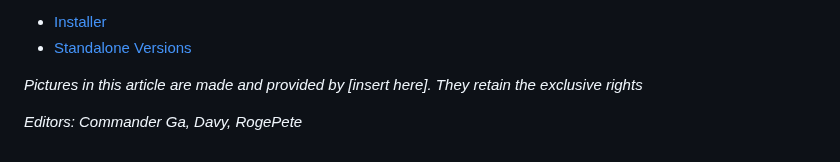
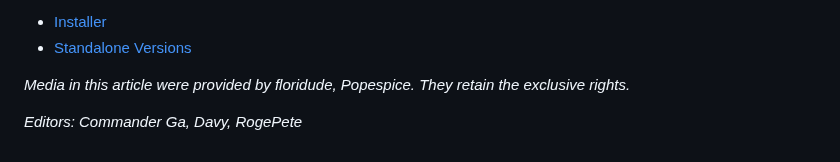
Before and after one commit to flybywiresim/website, a Markdown page: src/posts/a380x-full-speed-ahead.md, the part around the change. Drawn GitHub-style.

Commit message:
update footer

```diff
--- a/src/posts/a380x-full-speed-ahead.md
+++ b/src/posts/a380x-full-speed-ahead.md
@@ -176,6 +176,6 @@ Download the latest version of the A32NX:
 - [Installer](https://api.flybywiresim.com/installer)
 - [Standalone Versions](https://flybywiresim.com/a32nx/#download)
 
-*Pictures in this article are made and provided by [insert here]. They retain the exclusive rights*
+*Media in this article were provided by floridude, Popespice. They retain the exclusive rights.*
 
 *Editors: Commander Ga, Davy, RogePete*
```
